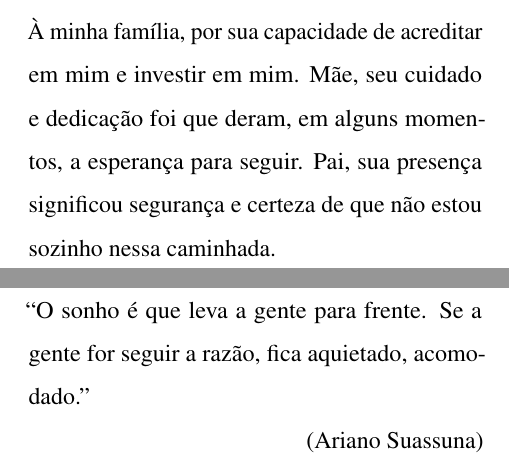
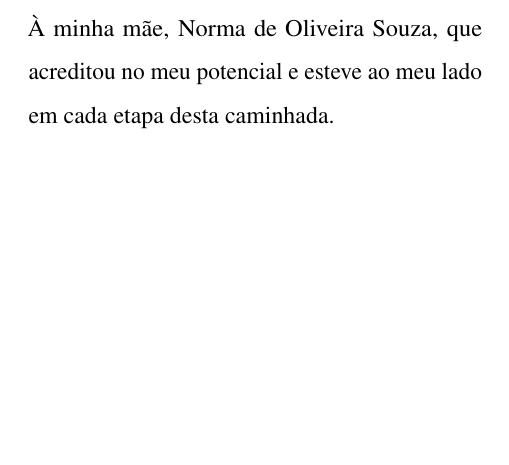
Before and after one commit to danielodossantosdataprev-prog/dissertacao_mestrado, a LaTeX thesis (documento.tex, which reads 1-pre-textuais/dedicatoria.tex): two parts of pages 4 and 6 of 98 before the commit and part of page 4 of 97 after it, the two joined at a grey line, cut at the place of the change, the shorter picture padded with empty space. Compiled offline with pdfLaTeX.

Commit message:
versão 10 — 16/10/2026 10:33 — Dedicatória à mãe; epígrafe do modelo retirada
Co-Authored-By: Claude Opus 5.5 <noreply@anthropic.com>
Claude-Session: https://claude.ai/code/session_01Gib6bVk3eSJvxxTP3Hydy7

```diff
--- a/1-pre-textuais/dedicatoria.tex
+++ b/1-pre-textuais/dedicatoria.tex
@@ -1 +1 @@
-À minha família, por sua capacidade de acreditar em mim e investir em mim. Mãe, seu cuidado e dedicação foi que deram, em alguns momentos, a esperança para seguir. Pai, sua presença significou segurança e certeza de que não estou sozinho nessa caminhada.
+À minha mãe, Norma de Oliveira Souza, que acreditou no meu potencial e esteve ao meu lado em cada etapa desta caminhada.
--- a/documento.tex
+++ b/documento.tex
@@ -240,7 +240,7 @@
 \imprimirfolhadeaprovacao
 \imprimirdedicatoria{1-pre-textuais/dedicatoria}
 \imprimiragradecimentos{1-pre-textuais/agradecimentos}
-\imprimirepigrafe{1-pre-textuais/epigrafe}
+% \imprimirepigrafe{1-pre-textuais/epigrafe} % epígrafe do modelo, retirada
 \imprimirresumo{1-pre-textuais/resumo}
 \imprimirabstract{1-pre-textuais/abstract}
 \renewcommand*\listfigurename{Lista de Figuras} %Se você comentar esta linha o título da lista fica: LISTA DE ILUSTRAÇÕES
```
Also changed, not shown: documento.pdf.
